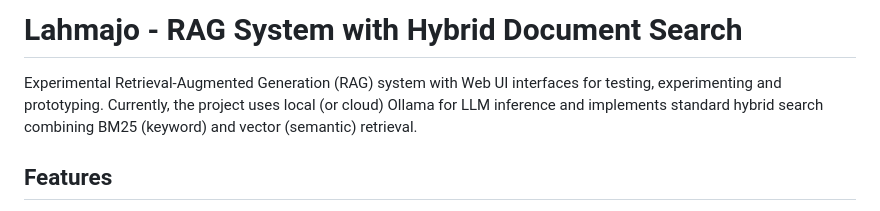
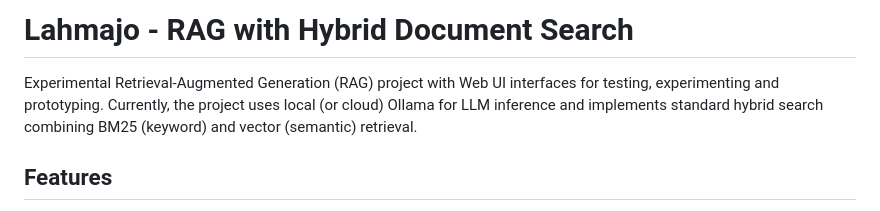
Before and after one commit to aleksbal/lahmajo, a Markdown page: README.md, the part around the change. GitHub-like rendering.

```diff
--- a/README.md
+++ b/README.md
@@ -1,6 +1,6 @@
-# Lahmajo - RAG System with Hybrid Document Search
+# Lahmajo - RAG with Hybrid Document Search
 
-Experimental Retrieval-Augmented Generation (RAG) system with Web UI interfaces for testing, experimenting and prototyping. Currently, the project uses local (or cloud) Ollama for LLM inference and implements standard hybrid search combining BM25 (keyword) and vector (semantic) retrieval.
+Experimental Retrieval-Augmented Generation (RAG) project with Web UI interfaces for testing, experimenting and prototyping. Currently, the project uses local (or cloud) Ollama for LLM inference and implements standard hybrid search combining BM25 (keyword) and vector (semantic) retrieval.
 
 ## Features
 
```
